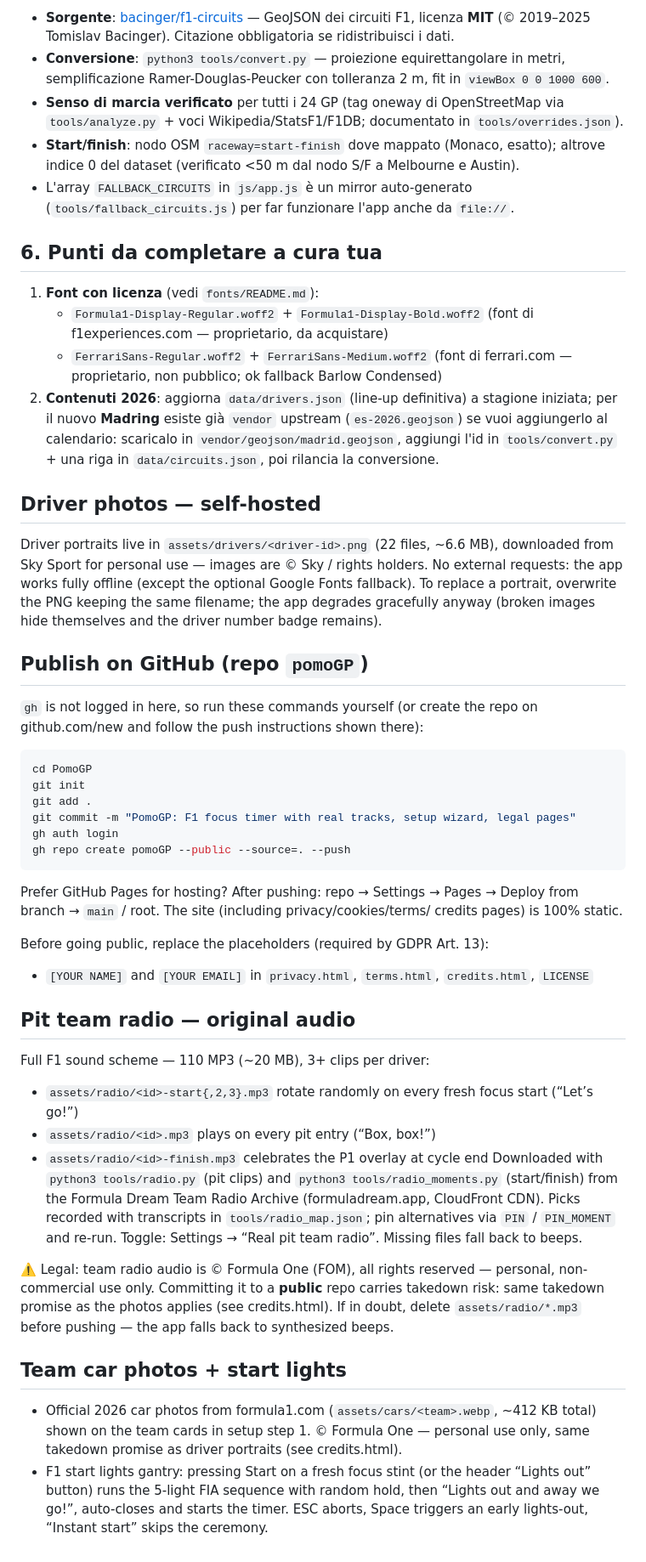
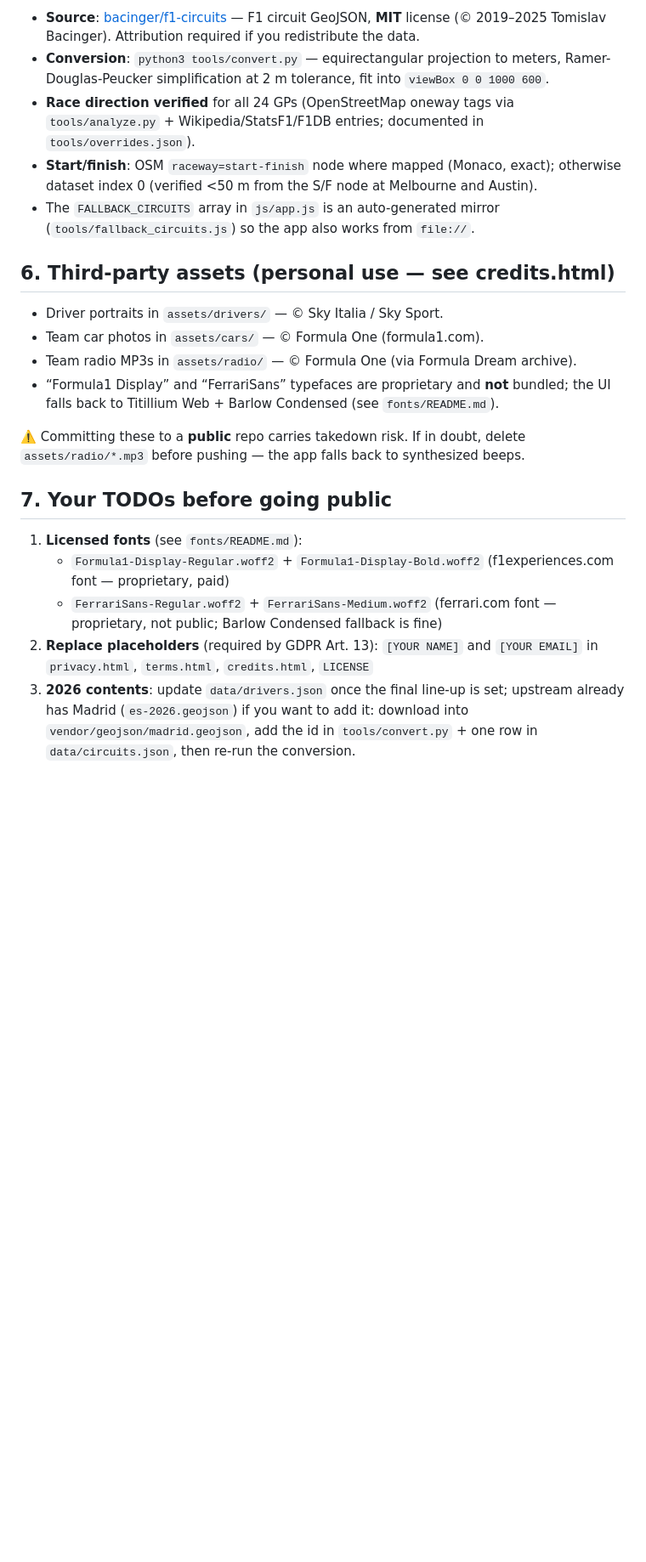
Before and after one commit to francescomonticone/pomoGP, a Markdown page: README.md, the part around one of its changes. Shown at 85% size. Rendered like a GitHub page; blank space fills up the shorter version.

````diff
--- a/README.md
+++ b/README.md
@@ -61,79 +75,35 @@ Le geometrie in `data/circuits.json` sono reali, non disegnate a mano:
 
-- **Sorgente**: [bacinger/f1-circuits](https://github.com/bacinger/f1-circuits) —
-  GeoJSON dei circuiti F1, licenza **MIT** (© 2019–2025 Tomislav Bacinger).
-  Citazione obbligatoria se ridistribuisci i dati.
-- **Conversione**: `python3 tools/convert.py` — proiezione equirettangolare in metri,
-  semplificazione Ramer-Douglas-Peucker con tolleranza 2 m, fit in `viewBox 0 0 1000 600`.
-- **Senso di marcia verificato** per tutti i 24 GP (tag oneway di OpenStreetMap via
-  `tools/analyze.py` + voci Wikipedia/StatsF1/F1DB; documentato in `tools/overrides.json`).
-- **Start/finish**: nodo OSM `raceway=start-finish` dove mappato (Monaco, esatto);
-  altrove indice 0 del dataset (verificato <50 m dal nodo S/F a Melbourne e Austin).
-- L'array `FALLBACK_CIRCUITS` in `js/app.js` è un mirror auto-generato
-  (`tools/fallback_circuits.js`) per far funzionare l'app anche da `file://`.
+- **Source**: [bacinger/f1-circuits](https://github.com/bacinger/f1-circuits) —
+  F1 circuit GeoJSON, **MIT** license (© 2019–2025 Tomislav Bacinger).
+  Attribution required if you redistribute the data.
+- **Conversion**: `python3 tools/convert.py` — equirectangular projection to meters,
+  Ramer-Douglas-Peucker simplification at 2 m tolerance, fit into `viewBox 0 0 1000 600`.
+- **Race direction verified** for all 24 GPs (OpenStreetMap oneway tags via
+  `tools/analyze.py` + Wikipedia/StatsF1/F1DB entries; documented in `tools/overrides.json`).
+- **Start/finish**: OSM `raceway=start-finish` node where mapped (Monaco, exact);
+  otherwise dataset index 0 (verified <50 m from the S/F node at Melbourne and Austin).
+- The `FALLBACK_CIRCUITS` array in `js/app.js` is an auto-generated mirror
+  (`tools/fallback_circuits.js`) so the app also works from `file://`.
 
-## 6. Punti da completare a cura tua
+## 6. Third-party assets (personal use — see credits.html)
 
-1. **Font con licenza** (vedi `fonts/README.md`):
-   - `Formula1-Display-Regular.woff2` + `Formula1-Display-Bold.woff2` (font di f1experiences.com — proprietario, da acquistare)
-   - `FerrariSans-Regular.woff2` + `FerrariSans-Medium.woff2` (font di ferrari.com — proprietario, non pubblico; ok fallback Barlow Condensed)
-2. **Contenuti 2026**: aggiorna `data/drivers.json` (line-up definitiva) a stagione iniziata;
-   per il nuovo **Madring** esiste già `vendor` upstream (`es-2026.geojson`) se vuoi aggiungerlo
-   al calendario: scaricalo in `vendor/geojson/madrid.geojson`, aggiungi l'id in
-   `tools/convert.py` + una riga in `data/circuits.json`, poi rilancia la conversione.
+- Driver portraits in `assets/drivers/` — © Sky Italia / Sky Sport.
+- Team car photos in `assets/cars/` — © Formula One (formula1.com).
+- Team radio MP3s in `assets/radio/` — © Formula One (via Formula Dream archive).
+- “Formula1 Display” and “FerrariSans” typefaces are proprietary and **not** bundled;
+  the UI falls back to Titillium Web + Barlow Condensed (see `fonts/README.md`).
 
-## Driver photos — self-hosted
-
-Driver portraits live in `assets/drivers/<driver-id>.png` (22 files, ~6.6 MB),
-downloaded from Sky Sport for personal use — images are © Sky / rights holders.
-No external requests: the app works fully offline (except the optional Google
-Fonts fallback). To replace a portrait, overwrite the PNG keeping the same
-filename; the app degrades gracefully anyway (broken images hide themselves and
-the driver number badge remains).
-
-## Publish on GitHub (repo `pomoGP`)
-
-`gh` is not logged in here, so run these commands yourself (or create the repo
-on github.com/new and follow the push instructions shown there):
-
-```bash
-cd PomoGP
-git init
-git add .
-git commit -m "PomoGP: F1 focus timer with real tracks, setup wizard, legal pages"
-gh auth login
-gh repo create pomoGP --public --source=. --push
-```
-
-Prefer GitHub Pages for hosting? After pushing: repo → Settings → Pages →
-Deploy from branch → `main` / root. The site (including privacy/cookies/terms/
-credits pages) is 100% static.
-
-Before going public, replace the placeholders (required by GDPR Art. 13):
-- `[YOUR NAME]` and `[YOUR EMAIL]` in `privacy.html`, `terms.html`, `credits.html`, `LICENSE`
-
-## Pit team radio — original audio
-
-Full F1 sound scheme — 110 MP3 (~20 MB), 3+ clips per driver:
-- `assets/radio/<id>-start{,2,3}.mp3` rotate randomly on every fresh focus start (“Let’s go!”)
-- `assets/radio/<id>.mp3` plays on every pit entry (“Box, box!”)
-- `assets/radio/<id>-finish.mp3` celebrates the P1 overlay at cycle end
-Downloaded with `python3 tools/radio.py` (pit clips) and
-`python3 tools/radio_moments.py` (start/finish) from the Formula Dream Team Radio
-Archive (formuladream.app, CloudFront CDN). Picks recorded with transcripts in
-`tools/radio_map.json`; pin alternatives via `PIN` / `PIN_MOMENT` and re-run.
-Toggle: Settings → “Real pit team radio”. Missing files fall back to beeps.
-
-⚠️ Legal: team radio audio is © Formula One (FOM), all rights reserved — personal,
-non-commercial use only. Committing it to a **public** repo carries takedown risk:
-same takedown promise as the photos applies (see credits.html). If in doubt, delete
+⚠️ Committing these to a **public** repo carries takedown risk. If in doubt, delete
 `assets/radio/*.mp3` before pushing — the app falls back to synthesized beeps.
 
-## Team car photos + start lights
+## 7. Your TODOs before going public
 
-- Official 2026 car photos from formula1.com (`assets/cars/<team>.webp`, ~412 KB total)
-  shown on the team cards in setup step 1. © Formula One — personal use only,
-  same takedown promise as driver portraits (see credits.html).
-- F1 start lights gantry: pressing Start on a fresh focus stint (or the header
-  “Lights out” button) runs the 5-light FIA sequence with random hold, then
-  “Lights out and away we go!”, auto-closes and starts the timer. ESC aborts,
-  Space triggers an early lights-out, “Instant start” skips the ceremony.
+1. **Licensed fonts** (see `fonts/README.md`):
+   - `Formula1-Display-Regular.woff2` + `Formula1-Display-Bold.woff2` (f1experiences.com font — proprietary, paid)
+   - `FerrariSans-Regular.woff2` + `FerrariSans-Medium.woff2` (ferrari.com font — proprietary, not public; Barlow Condensed fallback is fine)
+2. **Replace placeholders** (required by GDPR Art. 13):
+   `[YOUR NAME]` and `[YOUR EMAIL]` in `privacy.html`, `terms.html`, `credits.html`, `LICENSE`
+3. **2026 contents**: update `data/drivers.json` once the final line-up is set;
+   upstream already has Madrid (`es-2026.geojson`) if you want to add it:
+   download into `vendor/geojson/madrid.geojson`, add the id in
+   `tools/convert.py` + one row in `data/circuits.json`, then re-run the conversion.
````
Also changed, not shown: other parts of README.md (+53 -39 lines).
